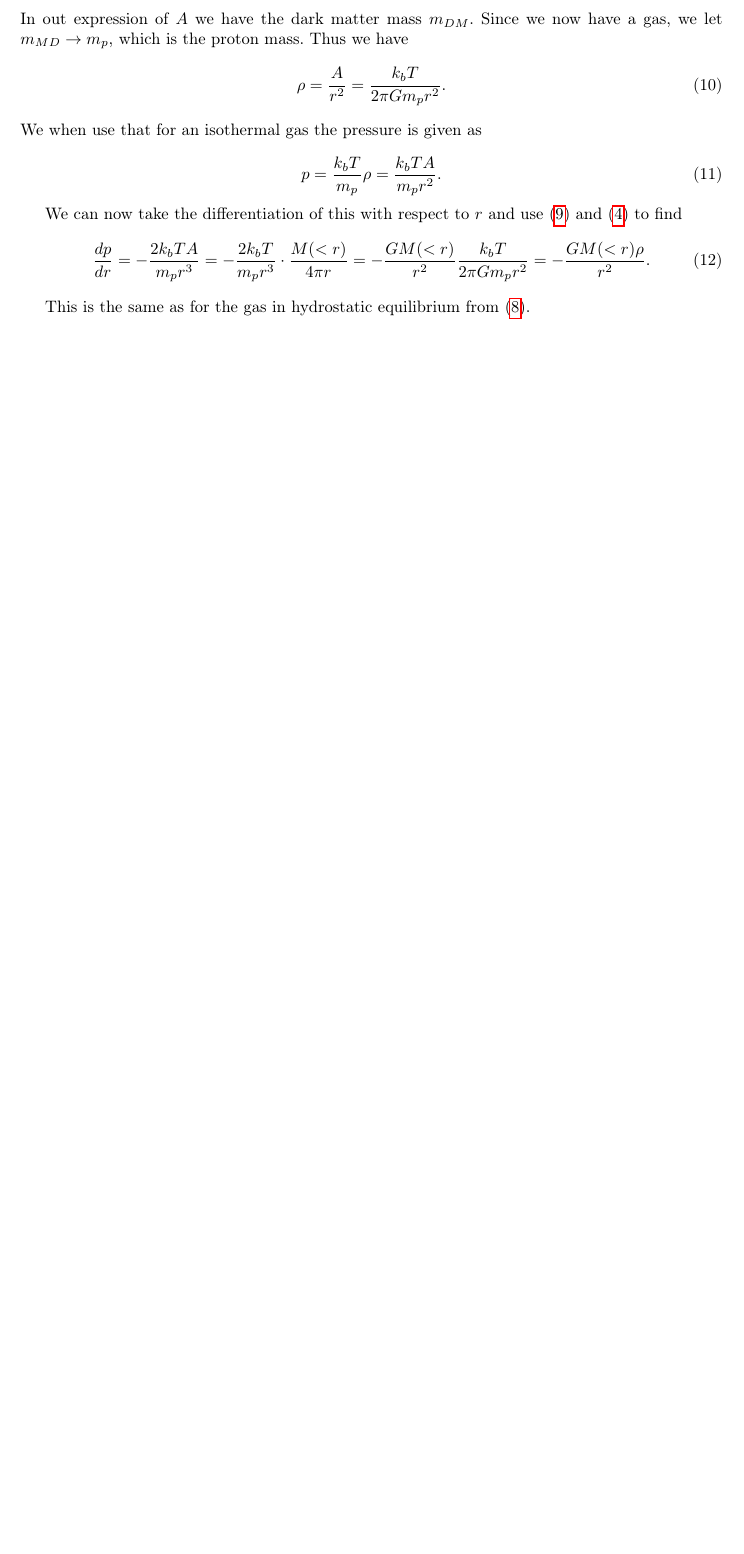
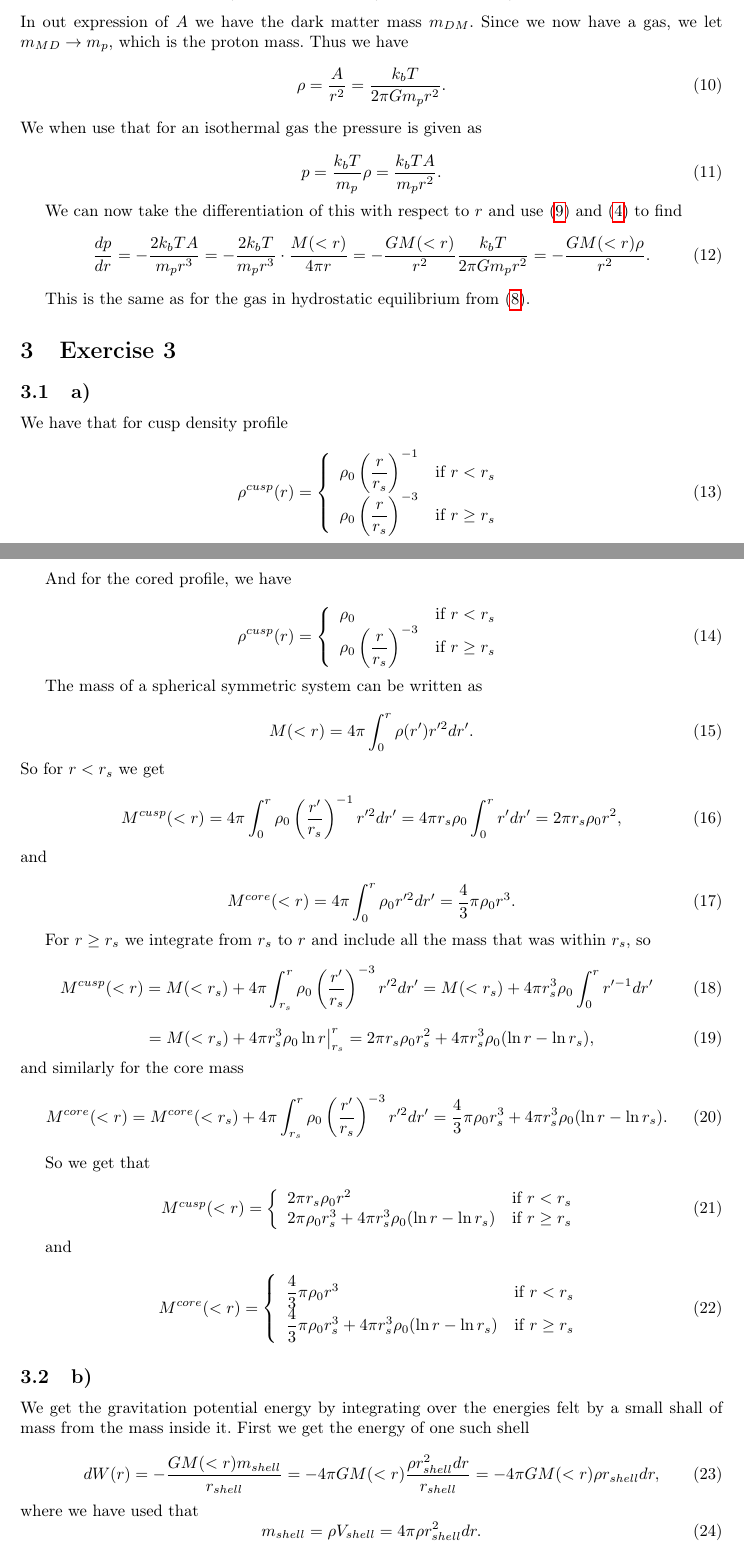
Before and after one commit to dulte/AST4320, a LaTeX problem sheet (Oblig 3/assignment3_daniehei.tex): part of page 2 of 2 before the commit and two parts of pages 2 and 3 of 4 after it, the two joined at a grey line, cut so that both start at the same text, the shorter picture padded with empty space. Compiled offline with pdfLaTeX.

Commit message:
3a-c done

```diff
--- a/Oblig 3/assignment3_daniehei.tex
+++ b/Oblig 3/assignment3_daniehei.tex
@@ -129,3 +129,94 @@ We can now take the differentiation of this with respect to $r$ and use \eqref{e
 
 This is the same as for the gas in hydrostatic equilibrium from \eqref{eq:dp}.
 
+\section{Exercise 3}
+\subsection{a)}
+We have that for cusp density profile
+
+\begin{equation}
+\rho^{cusp}(r) =
+\left\{
+	\begin{array}{ll}
+		\rho_0\left(\dfrac{r}{r_s}\right)^{-1}  & \mbox{if } r < r_s \\
+		\rho_0\left(\dfrac{r}{r_s}\right)^{-3} & \mbox{if } r \geq r_s
+	\end{array}
+\right.
+\end{equation}
+
+And for the cored profile, we have
+
+\begin{equation}
+\rho^{cusp}(r) =
+\left\{
+	\begin{array}{ll}
+		\rho_0  & \mbox{if } r < r_s \\
+		\rho_0\left(\dfrac{r}{r_s}\right)^{-3} & \mbox{if } r \geq r_s
+	\end{array}
+\right.
+\end{equation}
+
+The mass of a spherical symmetric system can be written as
+
+\begin{equation}
+M(<r) = 4\pi \int_0^r \rho(r') r'^2 dr'.
+\end{equation}
+So for $r<r_s$ we get
+
+\begin{equation}
+M^{cusp}(<r) = 4\pi \int_0^r \rho_0\left(\dfrac{r'}{r_s}\right)^{-1} r'^2 dr' = 4\pi r_s \rho_0 \int_0^r r' dr'  = 2\pi r_s \rho_0 r^2,
+\end{equation}
+and
+
+\begin{equation}
+M^{core}(<r) = 4\pi \int_0^r \rho_0 r'^2 dr' = \dfrac{4}{3}\pi \rho_0 r^3.
+\end{equation}
+
+For $r\geq r_s$ we integrate from $r_s$ to $r$ and include all the mass that was within $r_s$, so
+\begin{equation}
+M^{cusp}(<r) = M(<r_s) + 4\pi \int_{r_s}^r \rho_0\left(\dfrac{r'}{r_s}\right)^{-3} r'^2 dr' = M(<r_s) +  4\pi r_s^3 \rho_0 \int_0^r r'^{-1} dr'
+\end{equation}
+\begin{equation}
+= M(<r_s) +  4\pi r_s^3 \rho_0 \ln r \big|_{r_s}^r = 2\pi r_s \rho_0 r_s^2 + 4\pi r_s^3 \rho_0 (\ln r - \ln r_s),
+\end{equation}
+and similarly for the core mass
+\begin{equation}
+M^{core}(<r) = M^{core}(<r_s) + 4\pi \int_{r_s}^r \rho_0\left(\dfrac{r'}{r_s}\right)^{-3} r'^2 dr' = \dfrac{4}{3}\pi \rho_0 r_s^3 + 4\pi r_s^3 \rho_0 (\ln r - \ln r_s).
+\end{equation}
+
+So we get that
+
+\begin{equation}
+M^{cusp}(<r) =
+\left\{
+	\begin{array}{ll}
+		2\pi r_s \rho_0 r^2  & \mbox{if } r < r_s \\
+		2\pi  \rho_0 r_s^3 + 4\pi r_s^3 \rho_0 (\ln r - \ln r_s) & \mbox{if } r \geq r_s
+	\end{array}
+\right.
+\end{equation}
+
+and
+
+\begin{equation}
+M^{core}(<r) =
+\left\{
+	\begin{array}{ll}
+		\dfrac{4}{3}\pi \rho_0 r^3  & \mbox{if } r < r_s \\
+		\dfrac{4}{3}\pi \rho_0 r_s^3 + 4\pi r_s^3 \rho_0 (\ln r - \ln r_s) & \mbox{if } r \geq r_s
+	\end{array}
+\right.
+\end{equation}
+
+\subsection{b)}
+
+We get the gravitation potential energy by integrating over the energies felt by a small shall of mass from the mass inside it. First we get the energy of one such shell
+
+\begin{equation}
+dW(r) = -\frac{GM(<r)m_{shell}}{r_{shell}} = -4\pi G M(<r) \dfrac{\rho r_{shell}^2 dr}{r_{shell}} = -4\pi G M(<r) \rho r_{shell} dr,
+\end{equation}
+where we have used that
+\begin{equation}
+m_{shell} = \rho V_{shell} = 4\pi \rho r_{shell}^2 dr.
+\end{equation}
+Thus the gravitational potential energy is
+\begin{equation}
```
Also changed, not shown: Oblig 3/assignment3_daniehei.pdf, Oblig 3/assignment3_daniehei.tex (52 more changed lines).
